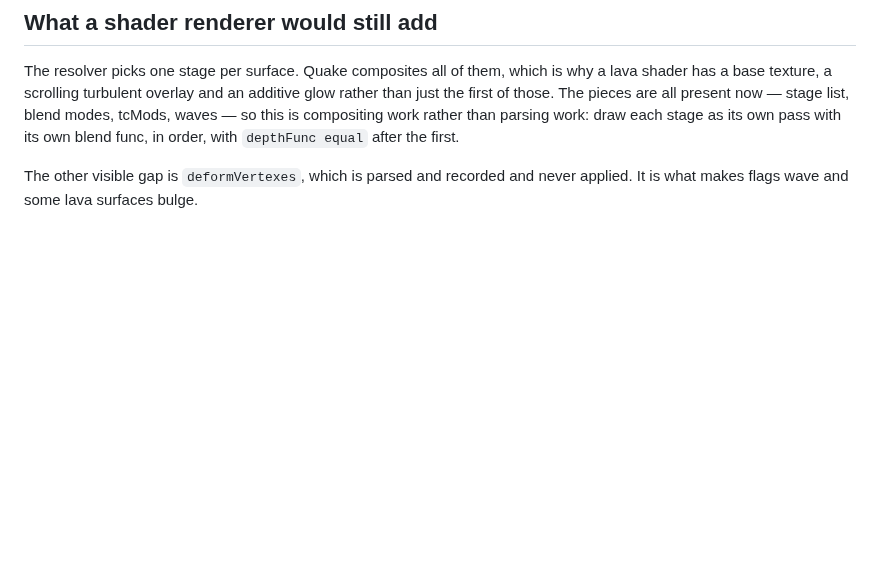
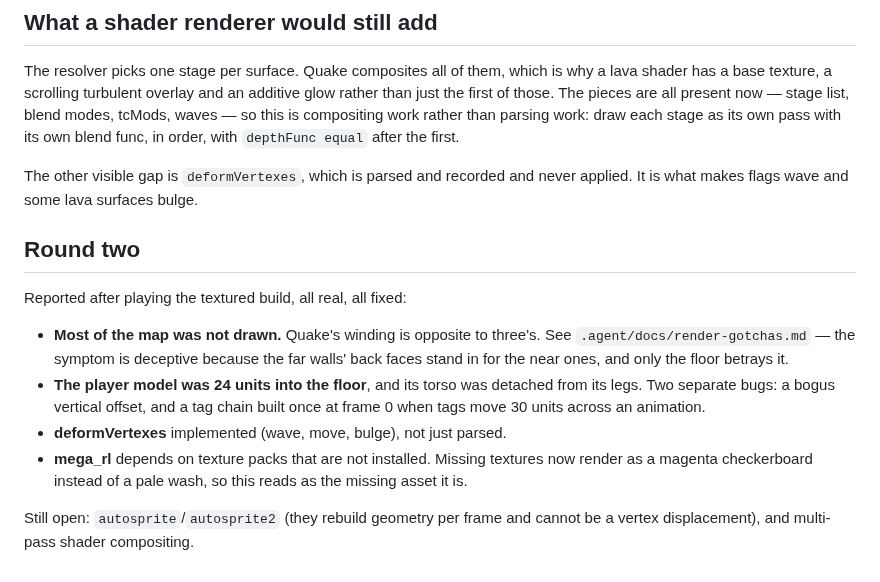
Before and after one commit to joa/overbounce, a Markdown page: .agent/plans/PLAYABLE.md, the part around the change. Drawn GitHub-style; blank space fills up the shorter version.

```diff
--- a/.agent/plans/PLAYABLE.md
+++ b/.agent/plans/PLAYABLE.md
@@ -169,3 +169,23 @@ func, in order, with `depthFunc equal` after the first.
 
 The other visible gap is `deformVertexes`, which is parsed and recorded and
 never applied. It is what makes flags wave and some lava surfaces bulge.
+
+
+## Round two
+
+Reported after playing the textured build, all real, all fixed:
+
+- **Most of the map was not drawn.** Quake's winding is opposite to three's.
+  See `.agent/docs/render-gotchas.md` — the symptom is deceptive because the
+  far walls' back faces stand in for the near ones, and only the floor betrays
+  it.
+- **The player model was 24 units into the floor**, and its torso was detached
+  from its legs. Two separate bugs: a bogus vertical offset, and a tag chain
+  built once at frame 0 when tags move 30 units across an animation.
+- **deformVertexes** implemented (wave, move, bulge), not just parsed.
+- **mega_rl** depends on texture packs that are not installed. Missing textures
+  now render as a magenta checkerboard instead of a pale wash, so this reads as
+  the missing asset it is.
+
+Still open: `autosprite`/`autosprite2` (they rebuild geometry per frame and
+cannot be a vertex displacement), and multi-pass shader compositing.
```
Also changed, not shown: .agent/docs/render-gotchas.md (added, +54 -0 lines).
